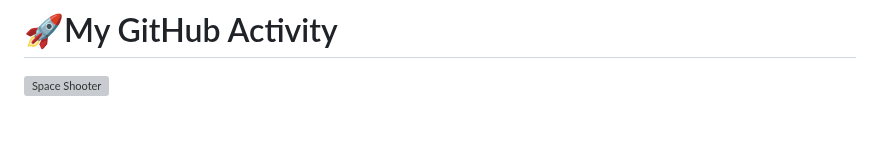
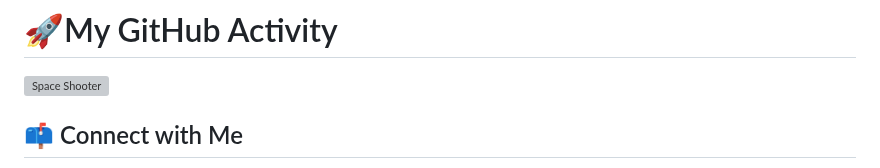
Before and after one commit to Salvador9111/Salvador9111, a Markdown page: README.md, the part around one of its changes. GitHub-like rendering; blank space fills up the shorter version; grey boxes are pictures that could not be loaded.

```diff
--- a/README.md
+++ b/README.md
@@ -114,4 +114,5 @@
 
 
 
+## 📫 Connect with Me
 
```
Also changed, not shown: other parts of README.md (+104 -64 lines).
